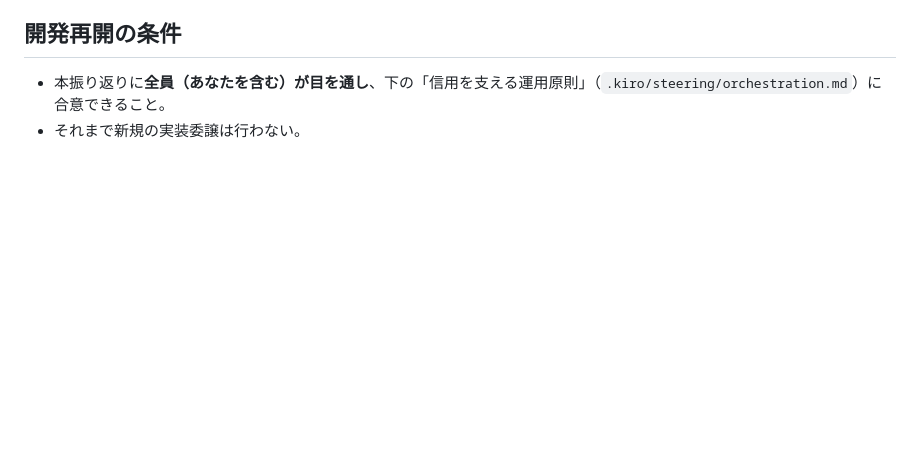
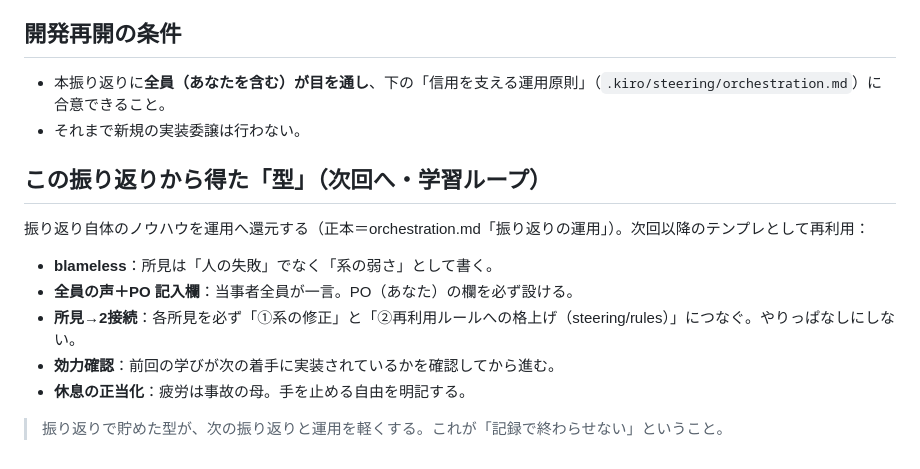
Before and after one commit to kumamoto-kouki/mitatete, a Markdown page: .claude/reports/2026-06-28-team-retrospective.md, the part around the change. Drawn GitHub-style; blank space fills up the shorter version.

```diff
--- a/.claude/reports/2026-06-28-team-retrospective.md
+++ b/.claude/reports/2026-06-28-team-retrospective.md
@@ -62,3 +62,15 @@
 
 - 本振り返りに**全員（あなたを含む）が目を通し**、下の「信用を支える運用原則」（`.kiro/steering/orchestration.md`）に合意できること。
 - それまで新規の実装委譲は行わない。
+
+## この振り返りから得た「型」（次回へ・学習ループ）
+
+振り返り自体のノウハウを運用へ還元する（正本＝orchestration.md「振り返りの運用」）。次回以降のテンプレとして再利用：
+
+- **blameless**：所見は「人の失敗」でなく「系の弱さ」として書く。
+- **全員の声＋PO 記入欄**：当事者全員が一言。PO（あなた）の欄を必ず設ける。
+- **所見→2接続**：各所見を必ず「①系の修正」と「②再利用ルールへの格上げ（steering/rules）」につなぐ。やりっぱなしにしない。
+- **効力確認**：前回の学びが次の着手に実装されているかを確認してから進む。
+- **休息の正当化**：疲労は事故の母。手を止める自由を明記する。
+
+> 振り返りで貯めた型が、次の振り返りと運用を軽くする。これが「記録で終わらせない」ということ。
```
Also changed, not shown: .kiro/steering/orchestration.md (+11 -0 lines).
